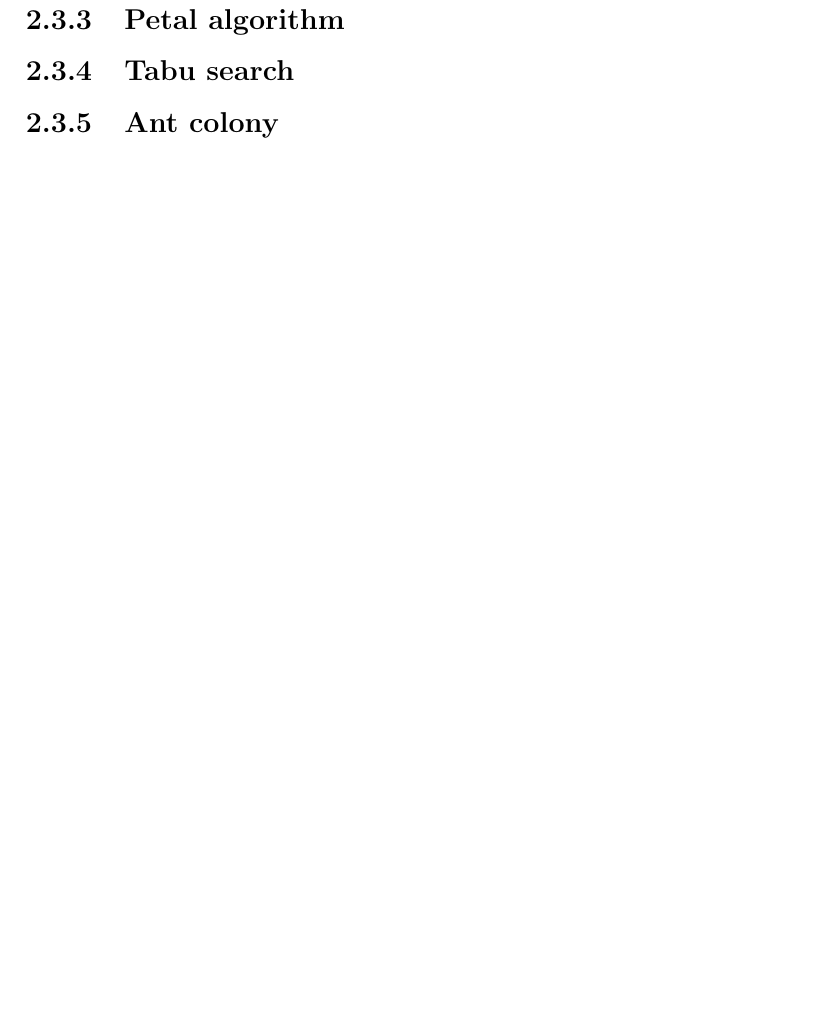
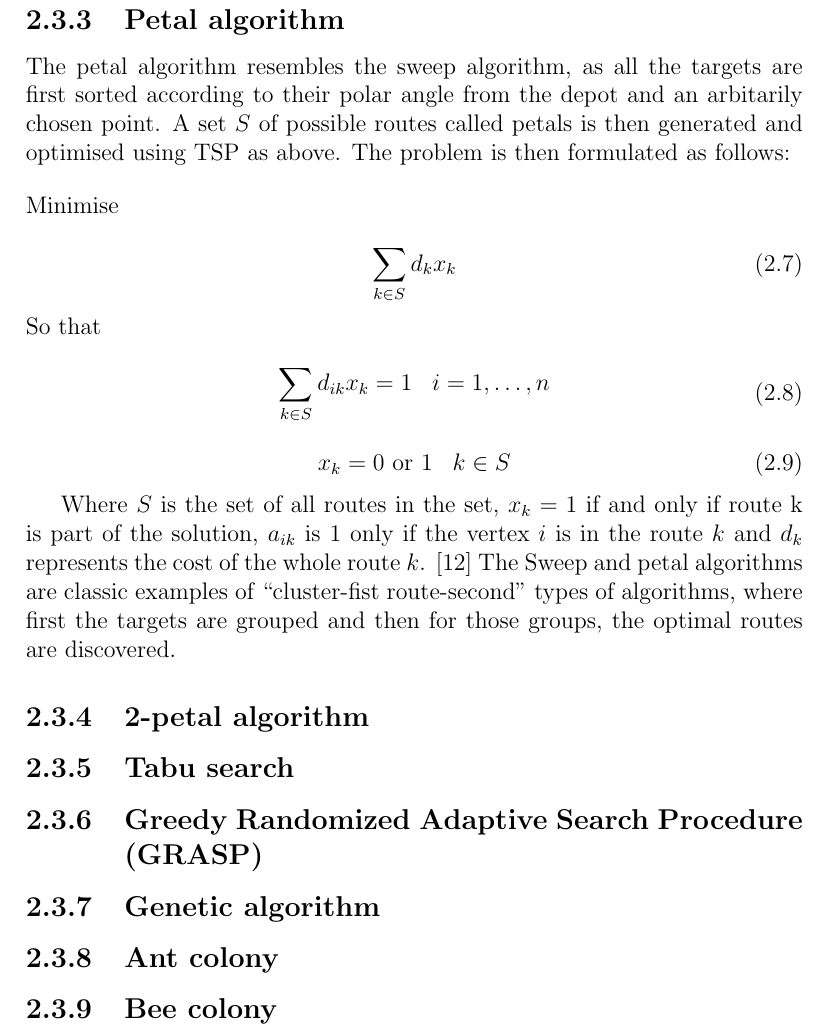
Before and after one commit to kurhula/SnowblindFatal_dippa, a LaTeX thesis (thesis.tex, which reads 2background.tex): part of page 16 of 28, cut so that both start at the same text, the shorter picture padded with empty space. Compiled offline with pdfLaTeX.

Commit message:
Added petal search

```diff
--- a/2background.tex
+++ b/2background.tex
@@ -162,10 +164,51 @@ The found routes are then optimised with any traveling salesman solver. Since th
 
 The downside to this heuristic is that it doesn't take the road network into account during the sweep. It assumes that the geometrical distance is the most important piece of criteria. To counter this, it is typical to run the algorithm so that all targets get picked to be as the beginning point of the sweep. \cite{reimann2004d}
 
+
+% TODO: Add picture
+
 \subsection{Petal algorithm}
 
+The petal algorithm resembles the sweep algorithm, as all the targets are first sorted according to their polar angle from the depot and an arbitarily chosen point. A set $S$ of possible routes called petals is then generated and optimised using TSP as above. The problem is then formulated as follows:
+
+
+\bigskip
+\noindent
+Minimise
+
+\begin{equation}
+\label{eq:petal1}
+\displaystyle\sum_{\substack{k \in S}} d_kx_k
+\end{equation}
+
+
+\noindent
+So that
+
+\begin{equation}
+\begin{aligned}
+\label{eq:petal2}
+\displaystyle\sum_{\substack{k \in S}} d_{ik}x_k = 1 && i = 1, \ldots, n
+\end{aligned}
+\end{equation}
+
+\begin{equation}
+\begin{aligned}
+\label{eq:petal3}
+x_{k} = 0 \text{ or } 1 && k \in S
+\end{aligned}
+\end{equation}
+
+Where $S$ is the set of all routes in the set, $x_k = 1$ if and only if route k is part of the solution, $a_{ik}$ is 1 only if the vertex $i$ is in the route $k$ and $d_k$ represents the cost of the whole route $k$. \cite{laporte2000classical} The Sweep and petal algorithms are classic examples of ``cluster-fist route-second'' types of algorithms, where first the targets are grouped and then for those groups, the optimal routes are discovered.
+
+\subsection{2-petal algorithm}
 
 \subsection{Tabu search}
 
+\subsection{Greedy Randomized Adaptive Search Procedure (GRASP)}
+
+\subsection{Genetic algorithm}
 
 \subsection{Ant colony}
+
+\subsection{Bee colony}
```
Also changed, not shown: sources/unsorted/2011 - An artificial bee colony algorithm for the capacitated vehicle routing problem.pdf (added), sources/unsorted/2014 - Heuristic algorithms for the capacitated location-routing problem and the multi-depot vehicle routing problem.pdf (added), 2background.tex (2 more changed lines).
